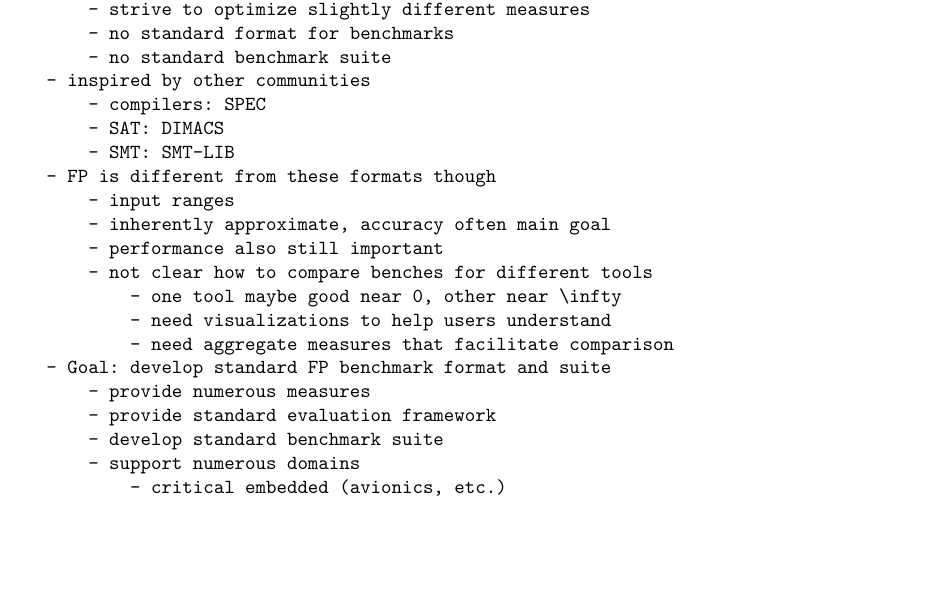
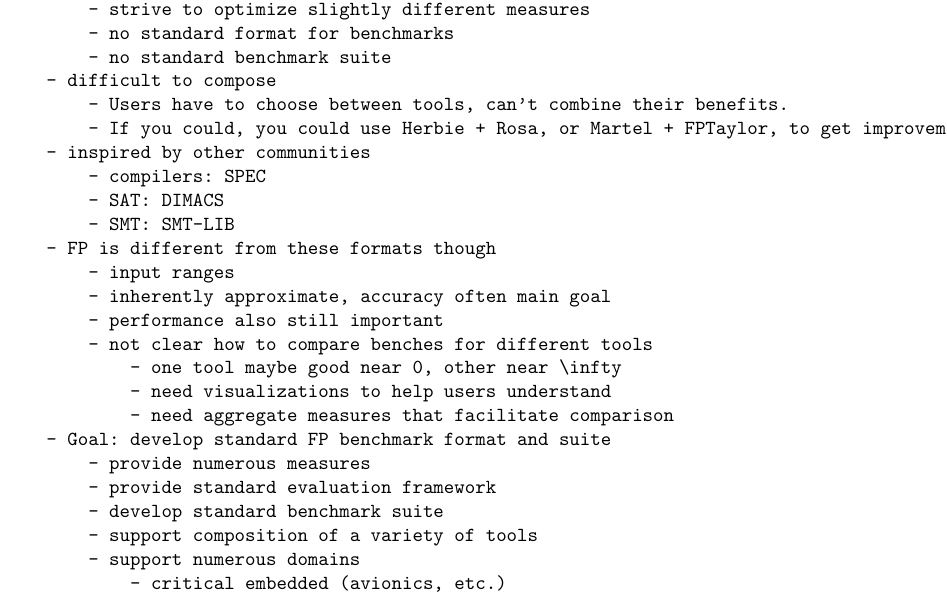
Before and after one commit to FPBench/FPBench, a LaTeX thesis (papers/nsv16/main.tex, which reads papers/nsv16/outline.tex): part of page 1 of 9, cut so that both start at the same text, the shorter picture padded with empty space. Compiled offline with pdfLaTeX.

Commit message:
Added 'pipeline' motivation to outline

```diff
--- a/papers/nsv16/outline.tex
+++ b/papers/nsv16/outline.tex
@@ -11,6 +11,9 @@
       - strive to optimize slightly different measures
       - no standard format for benchmarks
       - no standard benchmark suite
+  - difficult to compose
+      - Users have to choose between tools, can't combine their benefits.
+      - If you could, you could use Herbie + Rosa, or Martel + FPTaylor, to get improvement AND guarantees
   - inspired by other communities
       - compilers: SPEC
       - SAT: DIMACS
@@ -27,6 +30,7 @@
       - provide numerous measures
       - provide standard evaluation framework
       - develop standard benchmark suite
+      - support composition of a variety of tools
       - support numerous domains
           - critical embedded (avionics, etc.)
           - scientific and engineering
```
